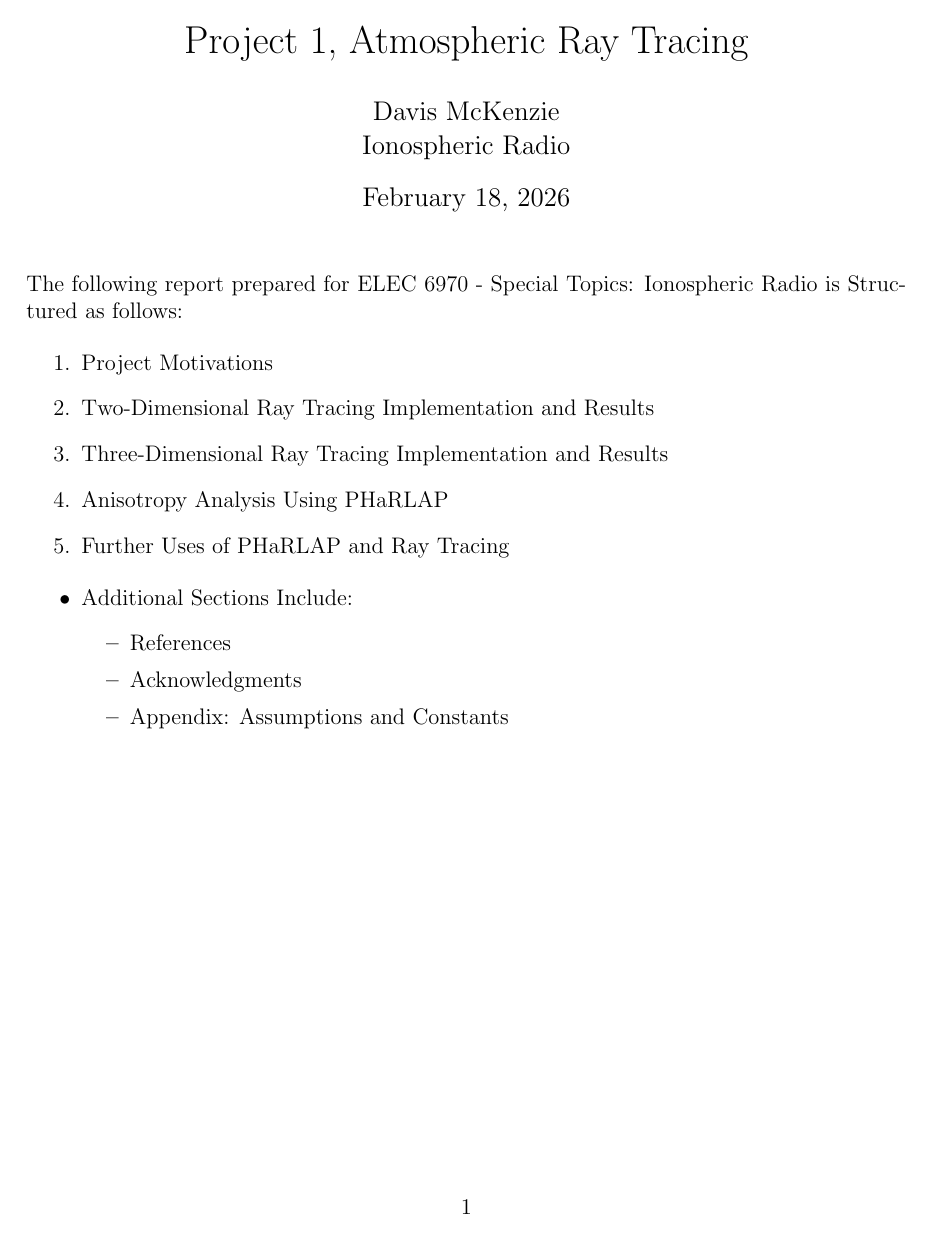
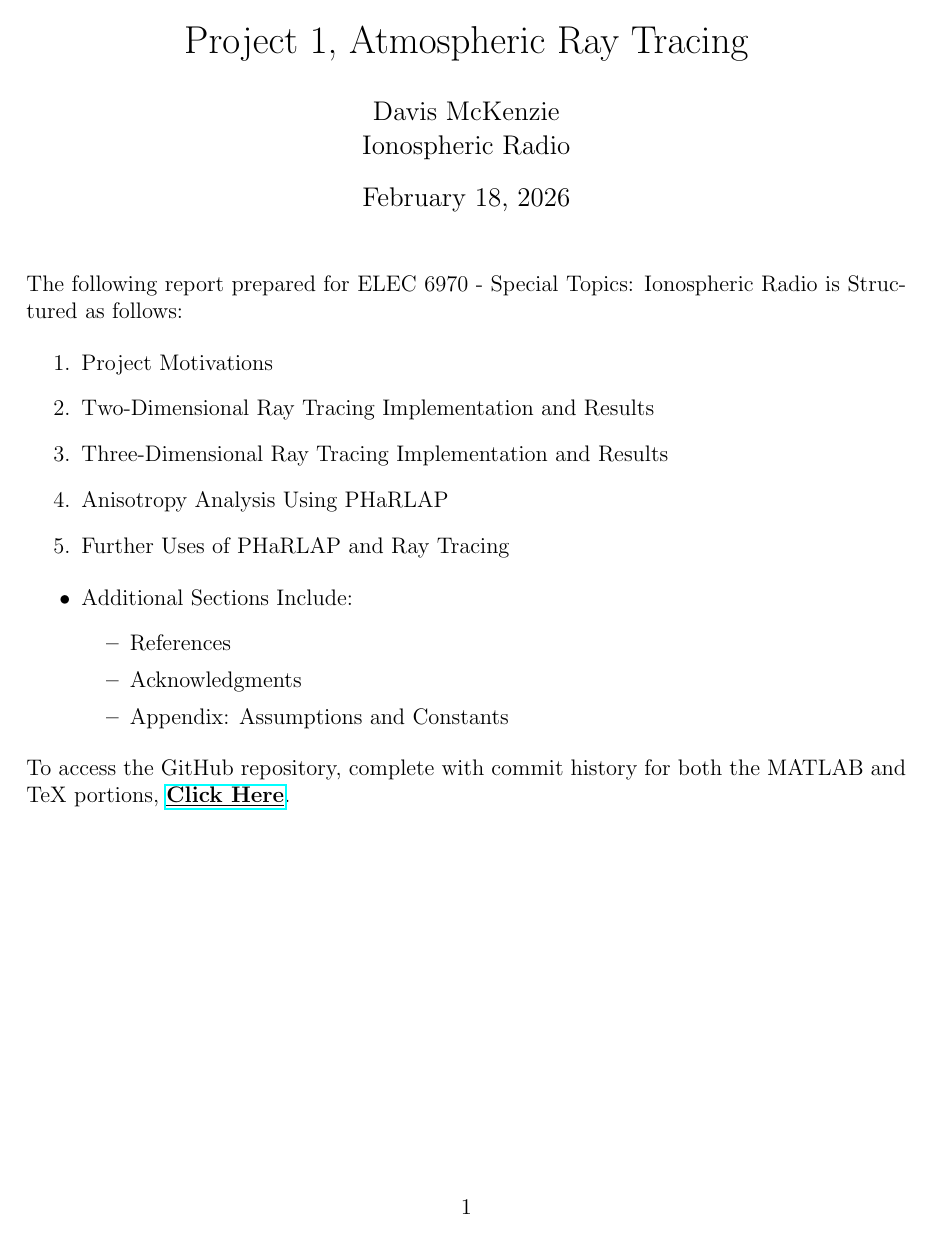
Before and after one commit to davis-mckenzie608/Ionospheric-Radio-Project-1, a LaTeX document (Project_1_Report/main.tex): page 1 of 14. Compiled offline with pdfLaTeX.

Commit message:
Updated report with link to GitHub. Report is Deliverable.

```diff
--- a/Project_1_Report/main.tex
+++ b/Project_1_Report/main.tex
@@ -9,6 +9,7 @@
 \usepackage{amsmath,amsthm,amssymb}
 \usepackage{caption}
 \usepackage{subcaption}
+\usepackage{hyperref}
 \usepackage{fancyhdr}
 \usepackage{graphicx}
 \usepackage[
@@ -69,6 +70,7 @@ style=ieee,
 			\item Appendix: Assumptions and Constants
 		\end{itemize}
 	\end{itemize}
+	To access the GitHub repository, complete with commit history for both the MATLAB and TeX portions,  \href{https://github.com/davis-mckenzie608/Ionospheric-Radio-Project-1.git}{\textbf{\underline{Click Here}}}.
 
 
 
```
Also changed, not shown: 3 other files.
